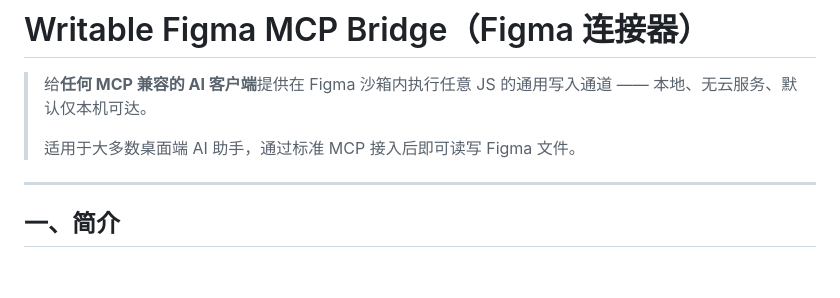
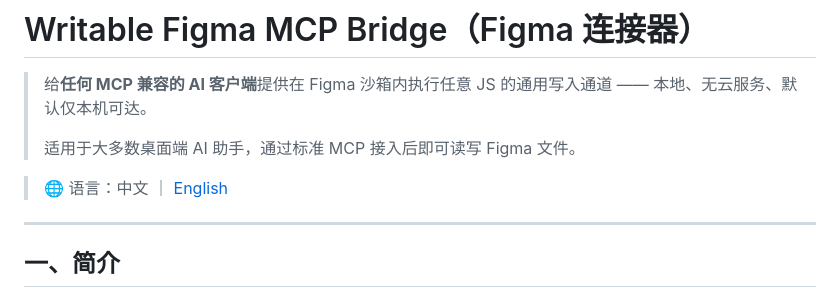
Before and after one commit to chenyiwanshishen-source/Figma-Connector-Figma-, a Markdown page: README.md, the part around the change. GitHub-like rendering; blank space fills up the shorter version.

Commit message:
docs: add bilingual language-switch links between READMEs

```diff
--- a/README.md
+++ b/README.md
@@ -3,6 +3,8 @@
 > 给**任何 MCP 兼容的 AI 客户端**提供在 Figma 沙箱内执行任意 JS 的通用写入通道 —— 本地、无云服务、默认仅本机可达。
 >
 > 适用于大多数桌面端 AI 助手，通过标准 MCP 接入后即可读写 Figma 文件。
+
+> 🌐 语言：中文 ｜ [English](./README_EN.md)
 
 ---
 
```
Also changed, not shown: README_EN.md (+2 -0 lines).
